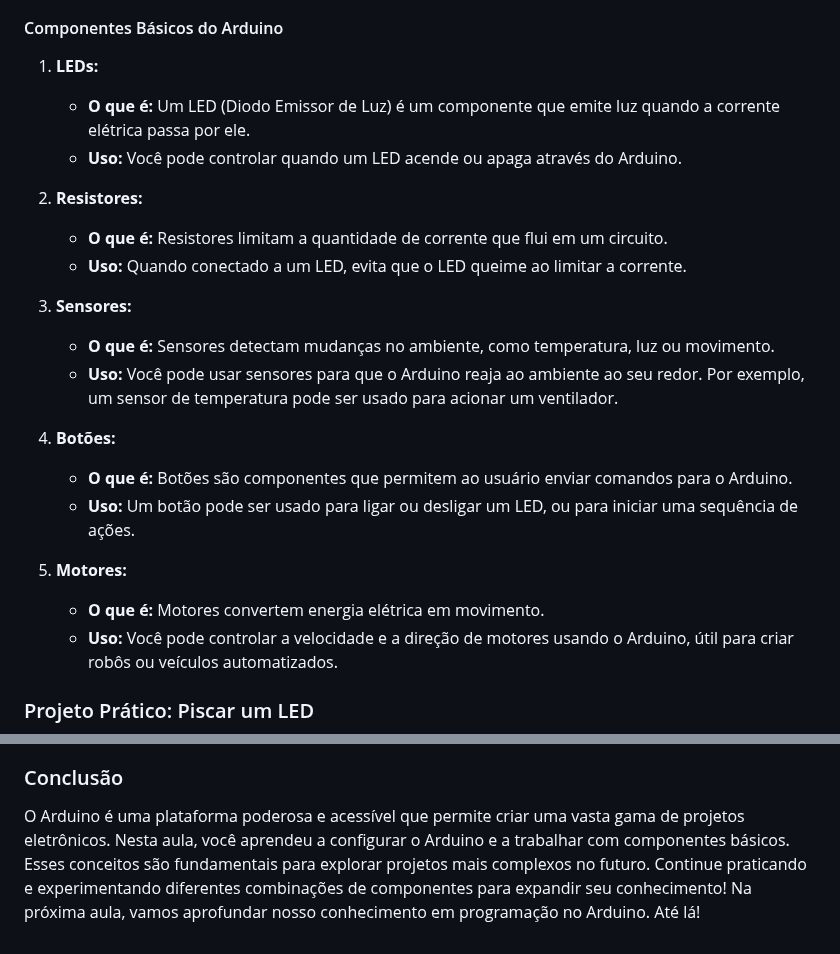
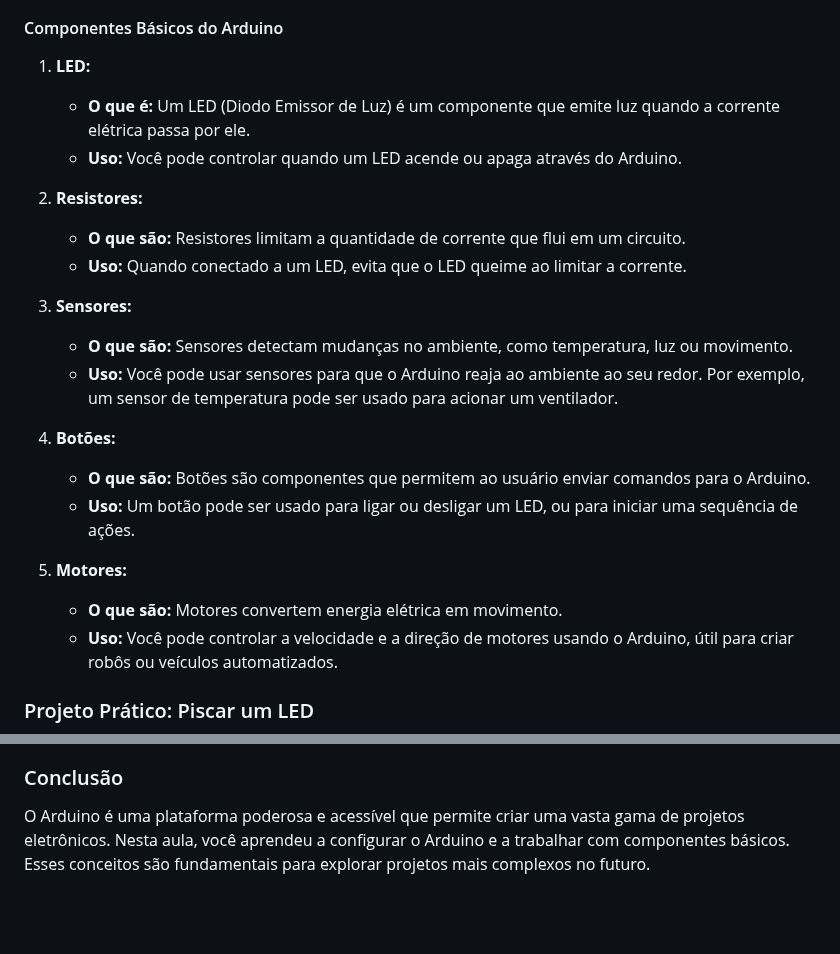
Before and after one commit to maxwelldeveloper7/CTIPI-Modulo_3, a Markdown page: introducao_a_robotica/aulas/10.md, 2 parts joined by grey strips. Drawn GitHub-style; blank space fills up the shorter version.

Commit message:
couteúdos

```diff
--- a/introducao_a_robotica/aulas/10.md
+++ b/introducao_a_robotica/aulas/10.md
@@ -27,24 +27,24 @@ O Arduino é uma placa de microcontrolador fácil de usar, projetada para simpli
 
 #### Componentes Básicos do Arduino
 
-1. **LEDs:**
+1. **LED:**
    - **O que é:** Um LED (Diodo Emissor de Luz) é um componente que emite luz quando a corrente elétrica passa por ele.
    - **Uso:** Você pode controlar quando um LED acende ou apaga através do Arduino.
 
 2. **Resistores:**
-   - **O que é:** Resistores limitam a quantidade de corrente que flui em um circuito.
+   - **O que são:** Resistores limitam a quantidade de corrente que flui em um circuito.
    - **Uso:** Quando conectado a um LED, evita que o LED queime ao limitar a corrente.
 
 3. **Sensores:**
-   - **O que é:** Sensores detectam mudanças no ambiente, como temperatura, luz ou movimento.
+   - **O que são:** Sensores detectam mudanças no ambiente, como temperatura, luz ou movimento.
    - **Uso:** Você pode usar sensores para que o Arduino reaja ao ambiente ao seu redor. Por exemplo, um sensor de temperatura pode ser usado para acionar um ventilador.
 
 4. **Botões:**
-   - **O que é:** Botões são componentes que permitem ao usuário enviar comandos para o Arduino.
+   - **O que são:** Botões são componentes que permitem ao usuário enviar comandos para o Arduino.
    - **Uso:** Um botão pode ser usado para ligar ou desligar um LED, ou para iniciar uma sequência de ações.
 
 5. **Motores:**
-   - **O que é:** Motores convertem energia elétrica em movimento.
+   - **O que são:** Motores convertem energia elétrica em movimento.
    - **Uso:** Você pode controlar a velocidade e a direção de motores usando o Arduino, útil para criar robôs ou veículos automatizados.
 
 ### Projeto Prático: Piscar um LED
@@ -62,4 +62,4 @@ Vamos criar um simples circuito para piscar um LED:
 
 ### Conclusão
 
-O Arduino é uma plataforma poderosa e acessível que permite criar uma vasta gama de projetos eletrônicos. Nesta aula, você aprendeu a configurar o Arduino e a trabalhar com componentes básicos. Esses conceitos são fundamentais para explorar projetos mais complexos no futuro. Continue praticando e experimentando diferentes combinações de componentes para expandir seu conhecimento! Na próxima aula, vamos aprofundar nosso conhecimento em programação no Arduino. Até lá!
+O Arduino é uma plataforma poderosa e acessível que permite criar uma vasta gama de projetos eletrônicos. Nesta aula, você aprendeu a configurar o Arduino e a trabalhar com componentes básicos. Esses conceitos são fundamentais para explorar projetos mais complexos no futuro.
```
